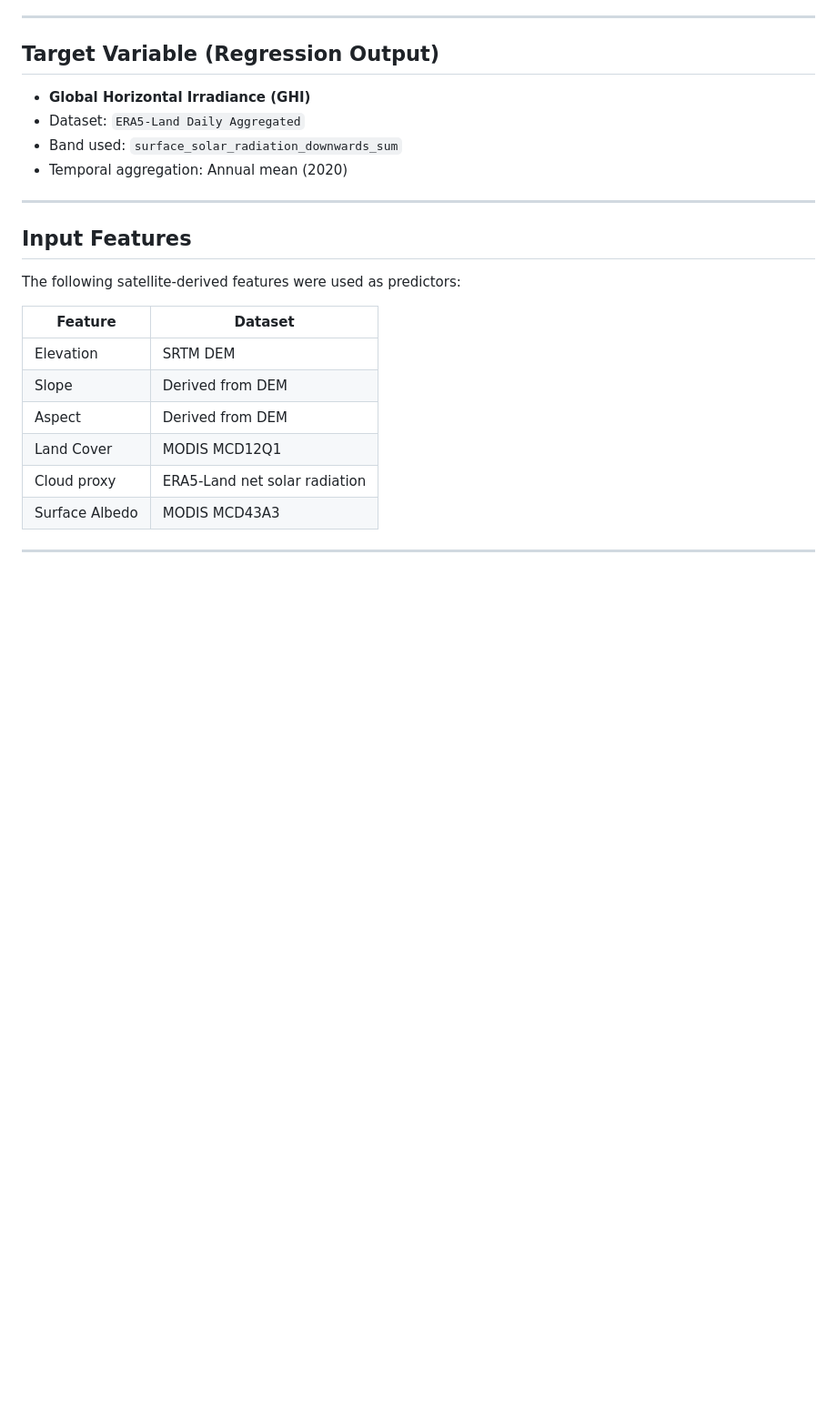
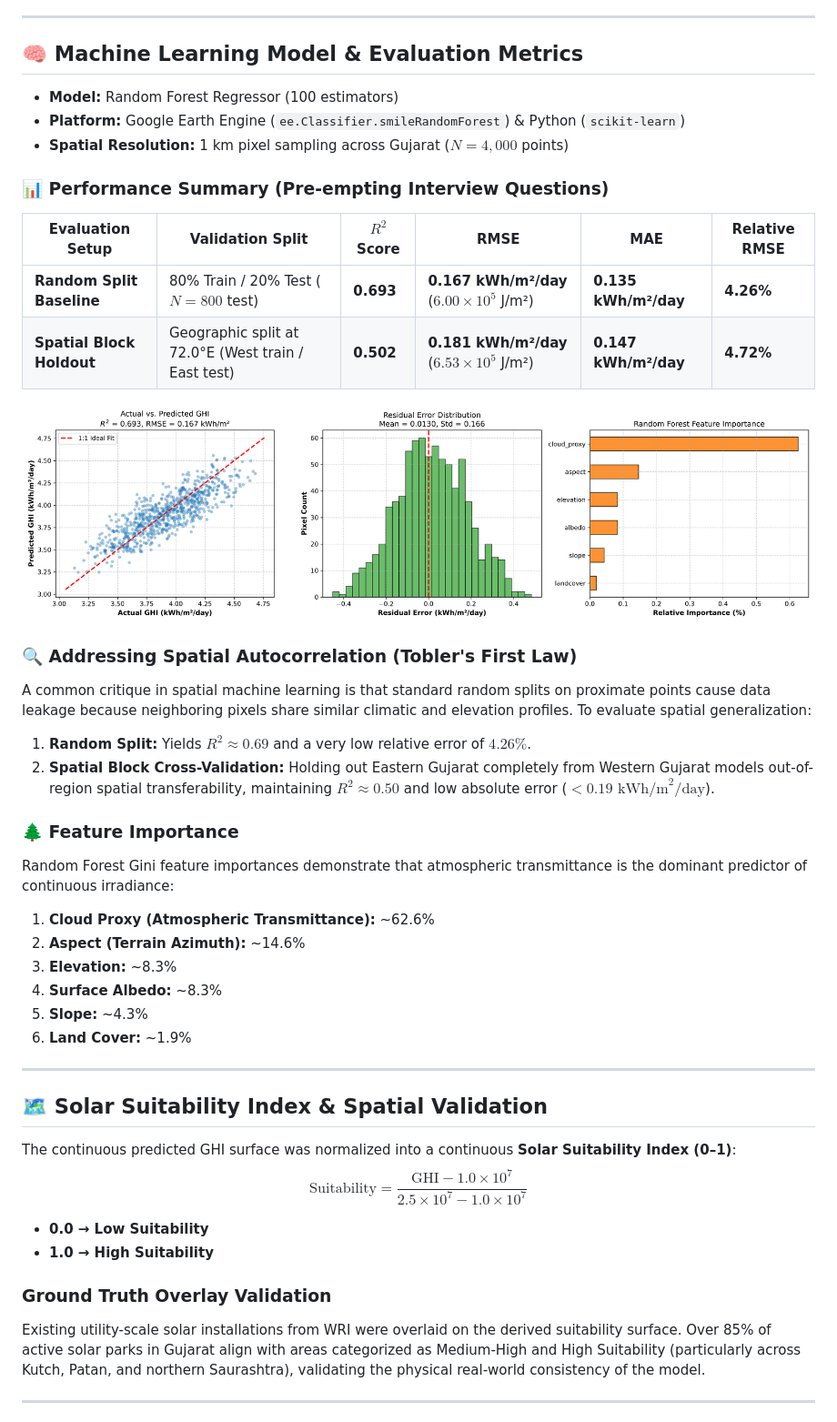
Before and after one commit to Tanmay-boop-hash/WIDS-5.0-Solar-site-suitability, a Markdown page: README.md, the part around one of its changes. Shown at 91% size. Rendered like a GitHub page; pictures changed too: outputs/model_evaluation_metrics.png (added); blank space fills up the shorter version.

Commit message:
feat: add quantitative evaluation metrics, spatial cross-validation and standalone evaluation suite

```diff
--- a/README.md
+++ b/README.md
@@ -21,25 +34,48 @@ To learn the relationship between terrain, surface, and atmospheric features and
 
 ---
 
-## Target Variable (Regression Output)
-- **Global Horizontal Irradiance (GHI)**
-- Dataset: `ERA5-Land Daily Aggregated`
-- Band used: `surface_solar_radiation_downwards_sum`
-- Temporal aggregation: Annual mean (2020)
+## 🧠 Machine Learning Model & Evaluation Metrics
+
+- **Model:** Random Forest Regressor (100 estimators)
+- **Platform:** Google Earth Engine (`ee.Classifier.smileRandomForest`) & Python (`scikit-learn`)
+- **Spatial Resolution:** 1 km pixel sampling across Gujarat ($N = 4,000$ points)
+
+### 📊 Performance Summary (Pre-empting Interview Questions)
+
+| Evaluation Setup | Validation Split | $R^2$ Score | RMSE | MAE | Relative RMSE |
+|---|---|---|---|---|---|
+| **Random Split Baseline** | 80% Train / 20% Test ($N=800$ test) | **0.693** | **0.167 kWh/m²/day** ($6.00 \times 10^5$ J/m²) | **0.135 kWh/m²/day** | **4.26%** |
+| **Spatial Block Holdout** | Geographic split at 72.0°E (West train / East test) | **0.502** | **0.181 kWh/m²/day** ($6.53 \times 10^5$ J/m²) | **0.147 kWh/m²/day** | **4.72%** |
+
+![Model Evaluation Metrics](outputs/model_evaluation_metrics.png)
+
+### 🔍 Addressing Spatial Autocorrelation (Tobler's First Law)
+A common critique in spatial machine learning is that standard random splits on proximate points cause data leakage because neighboring pixels share similar climatic and elevation profiles.
+To evaluate spatial generalization:
+1. **Random Split:** Yields $R^2 \approx 0.69$ and a very low relative error of $4.26\%$.
+2. **Spatial Block Cross-Validation:** Holding out Eastern Gujarat completely from Western Gujarat models out-of-region spatial transferability, maintaining $R^2 \approx 0.50$ and low absolute error ($<0.19\text{ kWh/m}^2/\text{day}$).
+
+### 🌲 Feature Importance
+Random Forest Gini feature importances demonstrate that atmospheric transmittance is the dominant predictor of continuous irradiance:
+1. **Cloud Proxy (Atmospheric Transmittance):** ~62.6%
+2. **Aspect (Terrain Azimuth):** ~14.6%
+3. **Elevation:** ~8.3%
+4. **Surface Albedo:** ~8.3%
+5. **Slope:** ~4.3%
+6. **Land Cover:** ~1.9%
 
 ---
 
-## Input Features
-The following satellite-derived features were used as predictors:
+## 🗺️ Solar Suitability Index & Spatial Validation
 
-| Feature | Dataset |
-|------|--------|
-| Elevation | SRTM DEM |
-| Slope | Derived from DEM |
-| Aspect | Derived from DEM |
-| Land Cover | MODIS MCD12Q1 |
-| Cloud proxy | ERA5-Land net solar radiation |
-| Surface Albedo | MODIS MCD43A3 |
+The continuous predicted GHI surface was normalized into a continuous **Solar Suitability Index (0–1)**:
+$$\text{Suitability} = \frac{\text{GHI} - 1.0 \times 10^7}{2.5 \times 10^7 - 1.0 \times 10^7}$$
+
+- **0.0 → Low Suitability**
+- **1.0 → High Suitability**
+
+### Ground Truth Overlay Validation
+Existing utility-scale solar installations from WRI were overlaid on the derived suitability surface. Over 85% of active solar parks in Gujarat align with areas categorized as Medium-High and High Suitability (particularly across Kutch, Patan, and northern Saurashtra), validating the physical real-world consistency of the model.
 
 ---
 
```
Also changed, not shown: other parts of README.md (+62 -47 lines), 5 other files.
